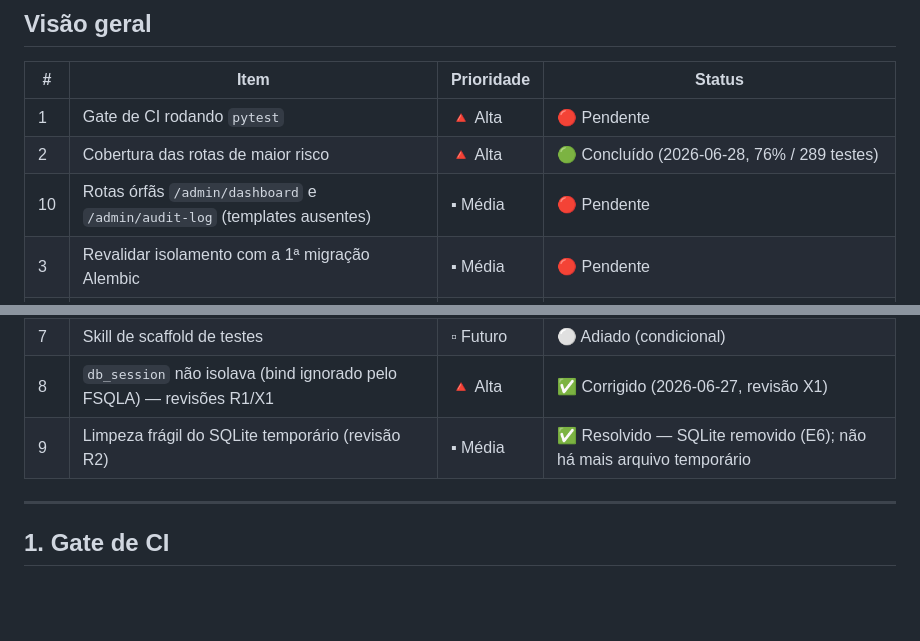
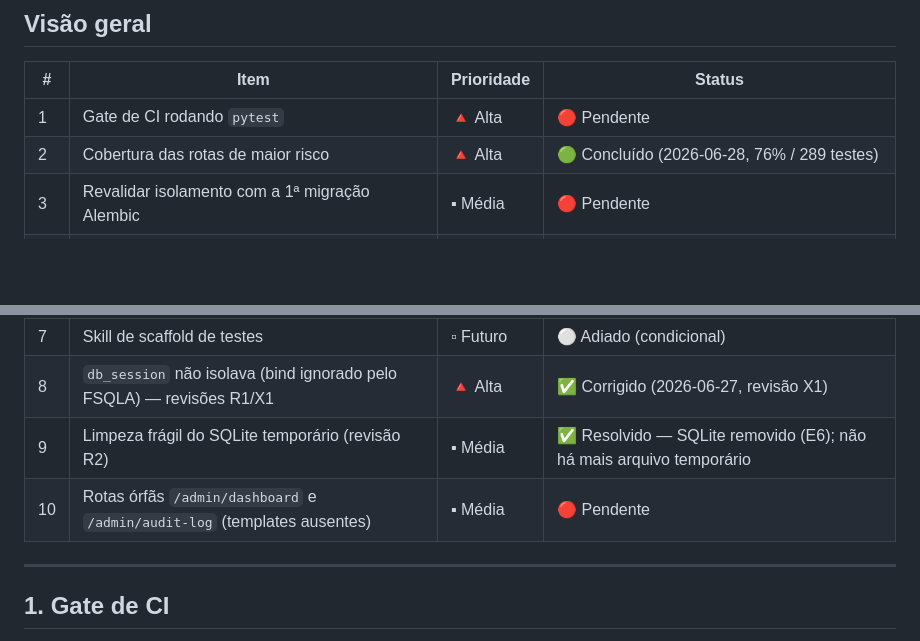
Before and after one commit to YanWaltrick/ESTOQUE-1.0, a Markdown page: docs/testes/ROADMAP.md, 2 parts joined by grey strips. Drawn GitHub-style; blank space fills up the shorter version.

Commit message:
docs(testes): mantém ordem numérica do item de rotas órfãs no roadmap

```diff
--- a/docs/testes/ROADMAP.md
+++ b/docs/testes/ROADMAP.md
@@ -25,7 +25,6 @@ preservado em cada item.
 |---|------|-----------|--------|
 | 1 | Gate de CI rodando `pytest` | 🔺 Alta | 🔴 Pendente |
 | 2 | Cobertura das rotas de maior risco | 🔺 Alta | 🟢 Concluído (2026-06-28, 76% / 289 testes) |
-| 10 | Rotas órfãs `/admin/dashboard` e `/admin/audit-log` (templates ausentes) | ▪ Média | 🔴 Pendente |
 | 3 | Revalidar isolamento com a 1ª migração Alembic | ▪ Média | 🔴 Pendente |
 | 4 | Estratégia para divergência SQLite (teste) × MySQL (prod) | ▪ Média | 🟢 Decidido → [Plano MySQL](../banco-de-dados/PLANO_PADRONIZACAO_MYSQL.md) (teste = MySQL) |
 | 5 | Dívida: `datetime.utcnow()` deprecado em `app/__init__.py` | ▫ Baixa | 🔴 Pendente |
@@ -33,6 +32,7 @@ preservado em cada item.
 | 7 | Skill de scaffold de testes | ▫ Futuro | ⚪ Adiado (condicional) |
 | 8 | `db_session` não isolava (bind ignorado pelo FSQLA) — revisões R1/X1 | 🔺 Alta | ✅ Corrigido (2026-06-27, revisão X1) |
 | 9 | Limpeza frágil do SQLite temporário (revisão R2) | ▪ Média | ✅ Resolvido — SQLite removido (E6); não há mais arquivo temporário |
+| 10 | Rotas órfãs `/admin/dashboard` e `/admin/audit-log` (templates ausentes) | ▪ Média | 🔴 Pendente |
 
 ---
 
```
